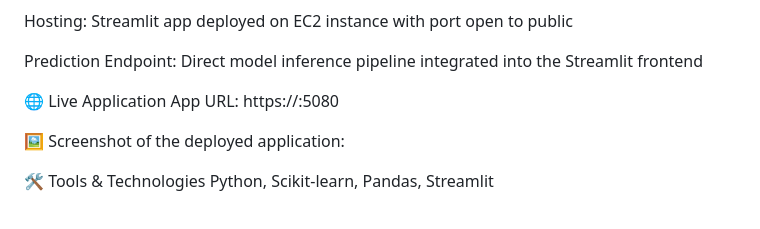
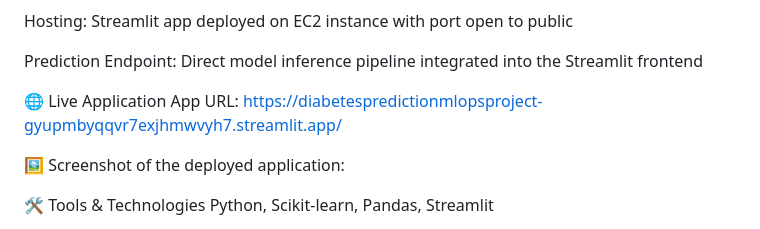
Before and after one commit to SAMRAT47/DIABETES_PREDICTION_MLOPS_PROJECT, a Markdown page: README.md, the part around one of its changes. Rendered like a GitHub page.

```diff
--- a/README.md
+++ b/README.md
@@ -66,7 +68,7 @@ Hosting: Streamlit app deployed on EC2 instance with port open to public
 Prediction Endpoint: Direct model inference pipeline integrated into the Streamlit frontend
 
 🌐 Live Application
-App URL: https://<your-ec2-public-ip>:5080
+App URL: https://diabetespredictionmlopsproject-gyupmbyqqvr7exjhmwvyh7.streamlit.app/
 
 🖼️ Screenshot of the deployed application:
 
```
Also changed, not shown: other parts of README.md (+2 -0 lines).
